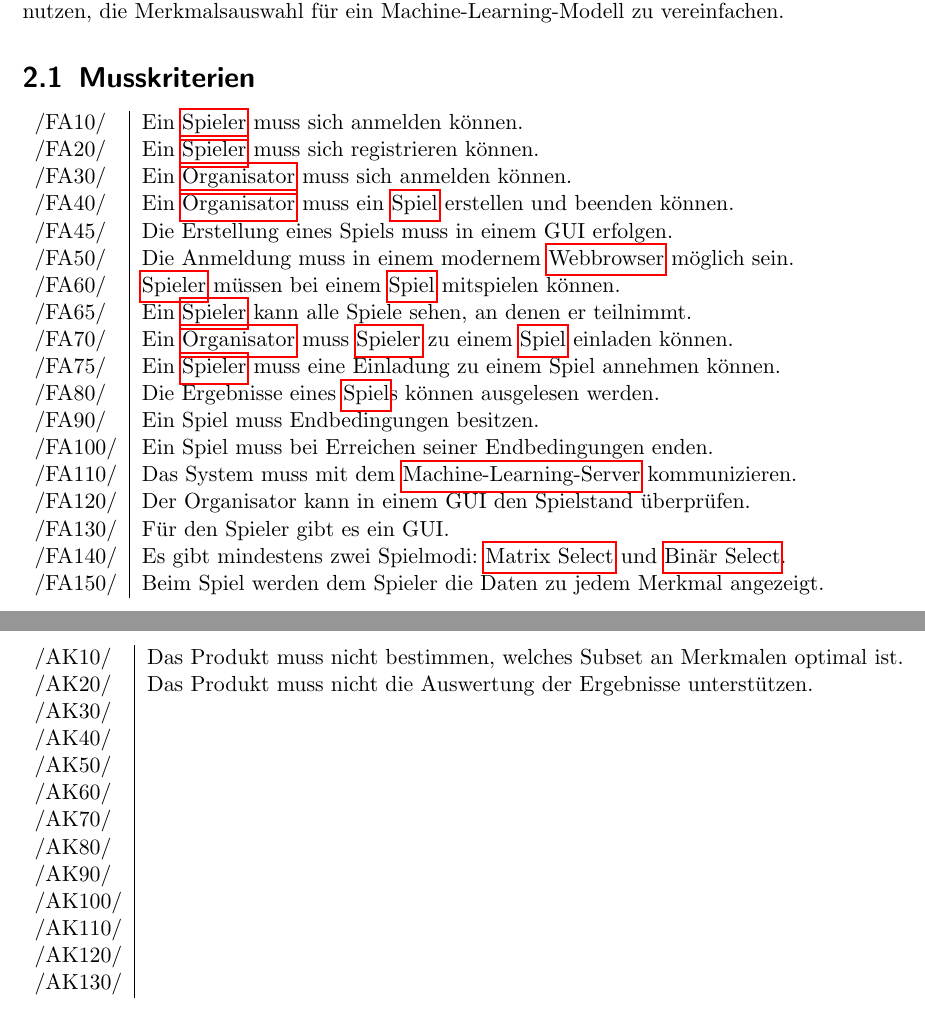
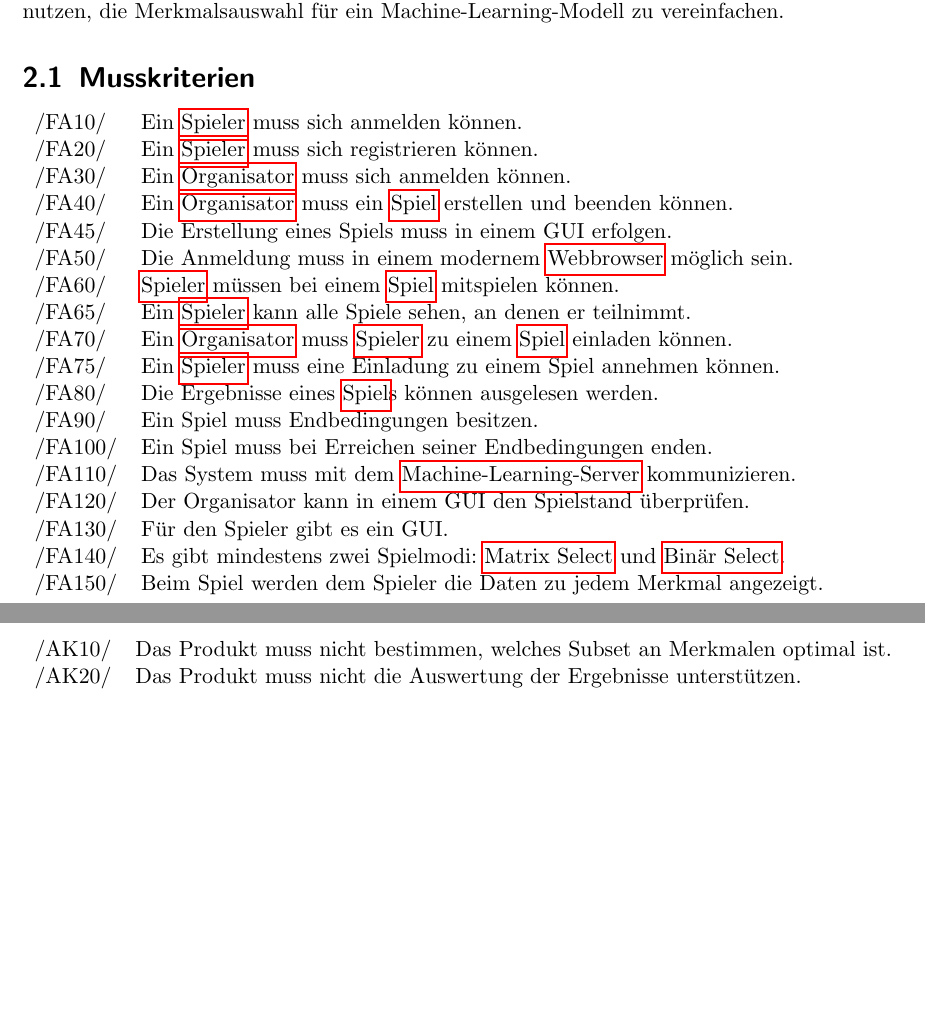
Before and after one commit to bendixsonnenberg/CS-Select-Allg, a LaTeX document (pflichtenheft/pflichtenheft.tex): two parts of pages 5 and 7 of 36, joined at a grey line, cut so that both start at the same text, the shorter picture padded with empty space. Compiled offline with pdfLaTeX.

Commit message:
added links to glossar and removed unneccisary lines

```diff
--- a/pflichtenheft/pflichtenheft.tex
+++ b/pflichtenheft/pflichtenheft.tex
@@ -132,7 +132,7 @@ description={Ein Server, der uns bereitgestellt wird und mit REST-API. Der ML-Se
     Eine Organisation soll durch das \Gls{Produkt} das Domänenwissen ihrer Mitarbeiter dazu nutzen, die Merkmalsauswahl für ein Machine-Learning-Modell zu vereinfachen.
 
     \section{Musskriterien}
-    \begin{tabular}{ l | l}
+    \begin{tabular}{ l l}
         /FA10/ & Ein \Gls{Spieler} muss sich anmelden können. \\
         /FA20/ & Ein \Gls{Spieler} muss sich registrieren können. \\
         /FA30/ & Ein \Gls{Organisator} muss sich anmelden können. \\
@@ -189,20 +189,9 @@ description={Ein Server, der uns bereitgestellt wird und mit REST-API. Der ML-Se
 
     \footnotetext{Siehe \href{www.docker.com}{Docker}}
     \section{Abgrenzungskriterien}
-    \begin{tabular}{ l | l}
+    \begin{tabular}{ l l}
     /AK10/ & Das Produkt muss nicht bestimmen, welches Subset an Merkmalen optimal ist.\\
     /AK20/ & Das Produkt muss nicht die Auswertung der Ergebnisse unterstützen.\\
-    /AK30/ & \\
-    /AK40/ & \\
-    /AK50/ & \\
-    /AK60/ & \\
-    /AK70/ & \\
-    /AK80/ & \\
-    /AK90/ & \\
-    /AK100/ & \\
-    /AK110/ & \\
-    /AK120/ & \\
-    /AK130/ & \\
     \end{tabular}
 
     \chapter{Einsatz}
```
Also changed, not shown: pflichtenheft/pflichtenheft.tex (17 more changed lines).
